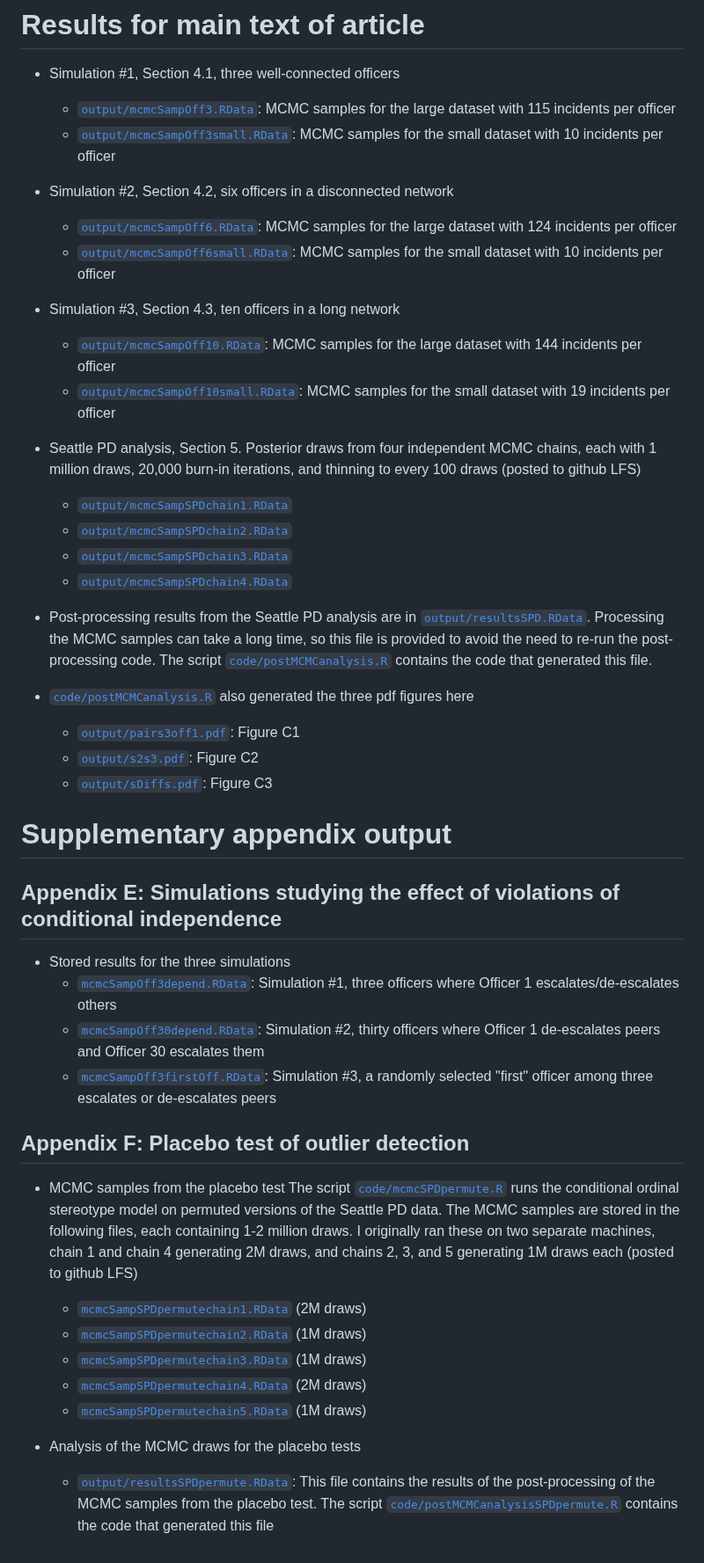
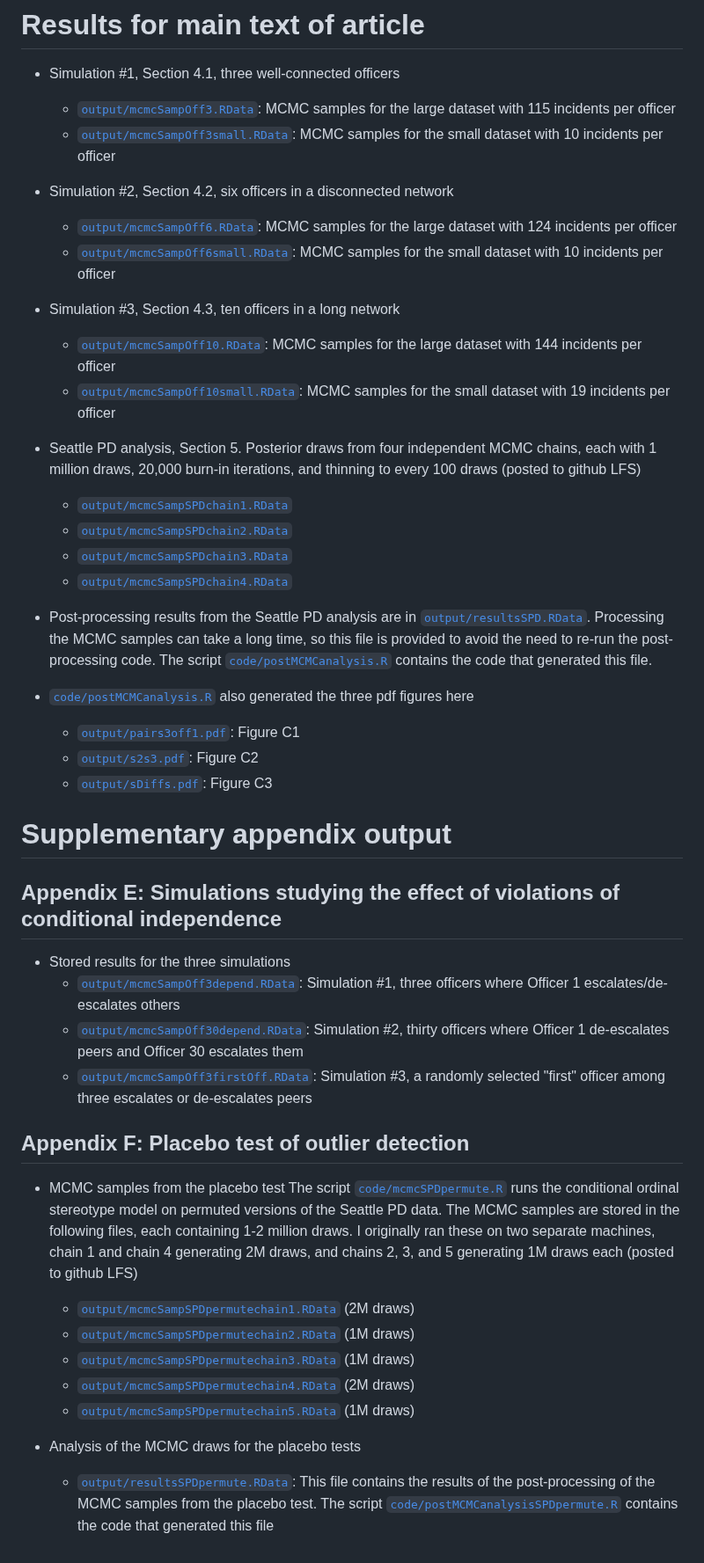
Before and after one commit to gregridgeway/COS-police-use-of-force, a Markdown page: output/README.md, the part around one of its changes. Shown at 88% size. Drawn GitHub-style.

Commit message:
Update README.md
fix output paths

```diff
--- a/output/README.md
+++ b/output/README.md
@@ -35,17 +35,17 @@ This folder contains all the output from the simulations and the analysis of the
 ## Appendix E: Simulations studying the effect of violations of conditional independence
 
 - Stored results for the three simulations
-    - [`mcmcSampOff3depend.RData`](mcmcSampOff3depend.RData): Simulation #1, three officers where Officer 1 escalates/de-escalates others
-    - [`mcmcSampOff30depend.RData`](mcmcSampOff30depend.RData): Simulation #2, thirty officers where Officer 1 de-escalates peers and Officer 30 escalates them
-    - [`mcmcSampOff3firstOff.RData`](mcmcSampOff3firstOff.RData): Simulation #3, a randomly selected "first" officer among three escalates or de-escalates peers
+    - [`output/mcmcSampOff3depend.RData`](mcmcSampOff3depend.RData): Simulation #1, three officers where Officer 1 escalates/de-escalates others
+    - [`output/mcmcSampOff30depend.RData`](mcmcSampOff30depend.RData): Simulation #2, thirty officers where Officer 1 de-escalates peers and Officer 30 escalates them
+    - [`output/mcmcSampOff3firstOff.RData`](mcmcSampOff3firstOff.RData): Simulation #3, a randomly selected "first" officer among three escalates or de-escalates peers
 
 ## Appendix F: Placebo test of outlier detection
 
 - MCMC samples from the placebo test The script [`code/mcmcSPDpermute.R`](../code/mcmcSPDpermute.R) runs the conditional ordinal stereotype model on permuted versions of the Seattle PD data. The MCMC samples are stored in the following files, each containing 1-2 million draws. I originally ran these on two separate machines, chain 1 and chain 4 generating 2M draws, and chains 2, 3, and 5 generating 1M draws each  (posted to github LFS)
-    - [`mcmcSampSPDpermutechain1.RData`](mcmcSampSPDpermutechain1.RData) (2M draws)
-    - [`mcmcSampSPDpermutechain2.RData`](mcmcSampSPDpermutechain2.RData) (1M draws)
-    - [`mcmcSampSPDpermutechain3.RData`](mcmcSampSPDpermutechain3.RData) (1M draws)
-    - [`mcmcSampSPDpermutechain4.RData`](mcmcSampSPDpermutechain4.RData) (2M draws)
-    - [`mcmcSampSPDpermutechain5.RData`](mcmcSampSPDpermutechain4.RData) (1M draws)
+    - [`output/mcmcSampSPDpermutechain1.RData`](mcmcSampSPDpermutechain1.RData) (2M draws)
+    - [`output/mcmcSampSPDpermutechain2.RData`](mcmcSampSPDpermutechain2.RData) (1M draws)
+    - [`output/mcmcSampSPDpermutechain3.RData`](mcmcSampSPDpermutechain3.RData) (1M draws)
+    - [`output/mcmcSampSPDpermutechain4.RData`](mcmcSampSPDpermutechain4.RData) (2M draws)
+    - [`output/mcmcSampSPDpermutechain5.RData`](mcmcSampSPDpermutechain4.RData) (1M draws)
 
 - Analysis of the MCMC draws for the placebo tests
```
Also changed, not shown: other parts of output/README.md (+15 -15 lines).
